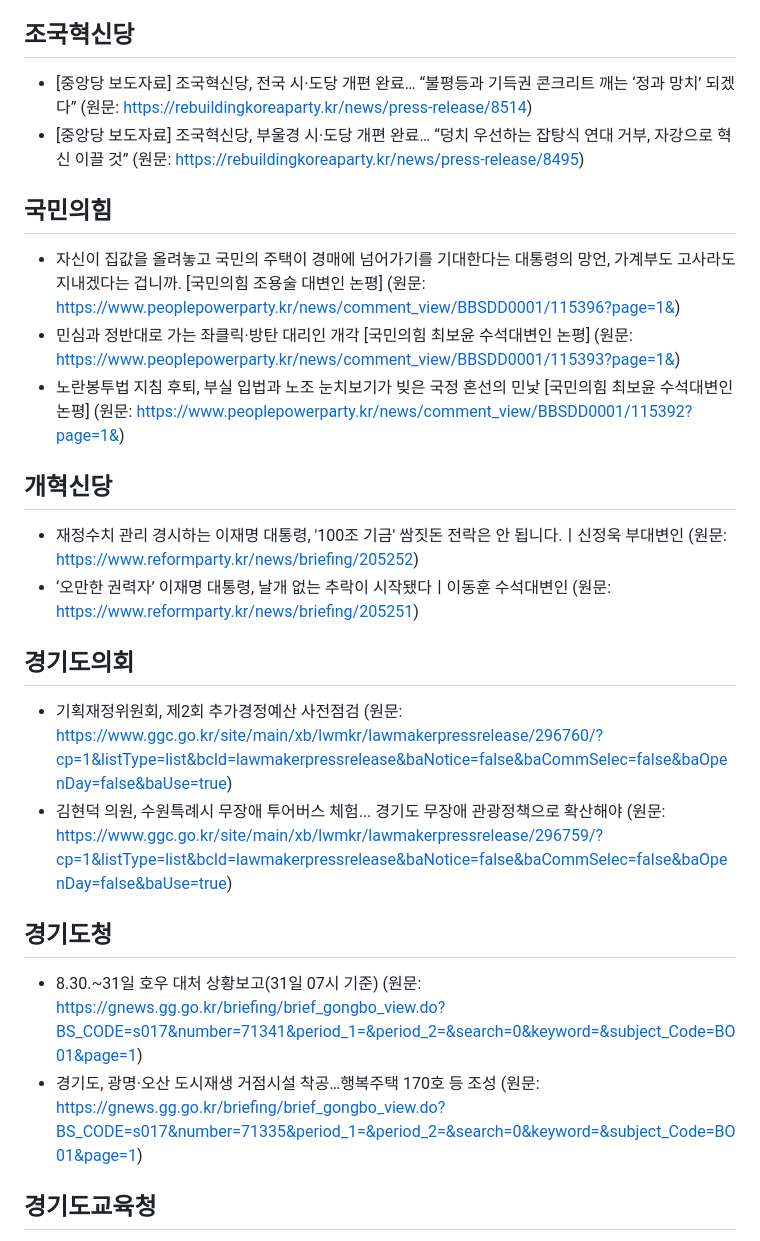
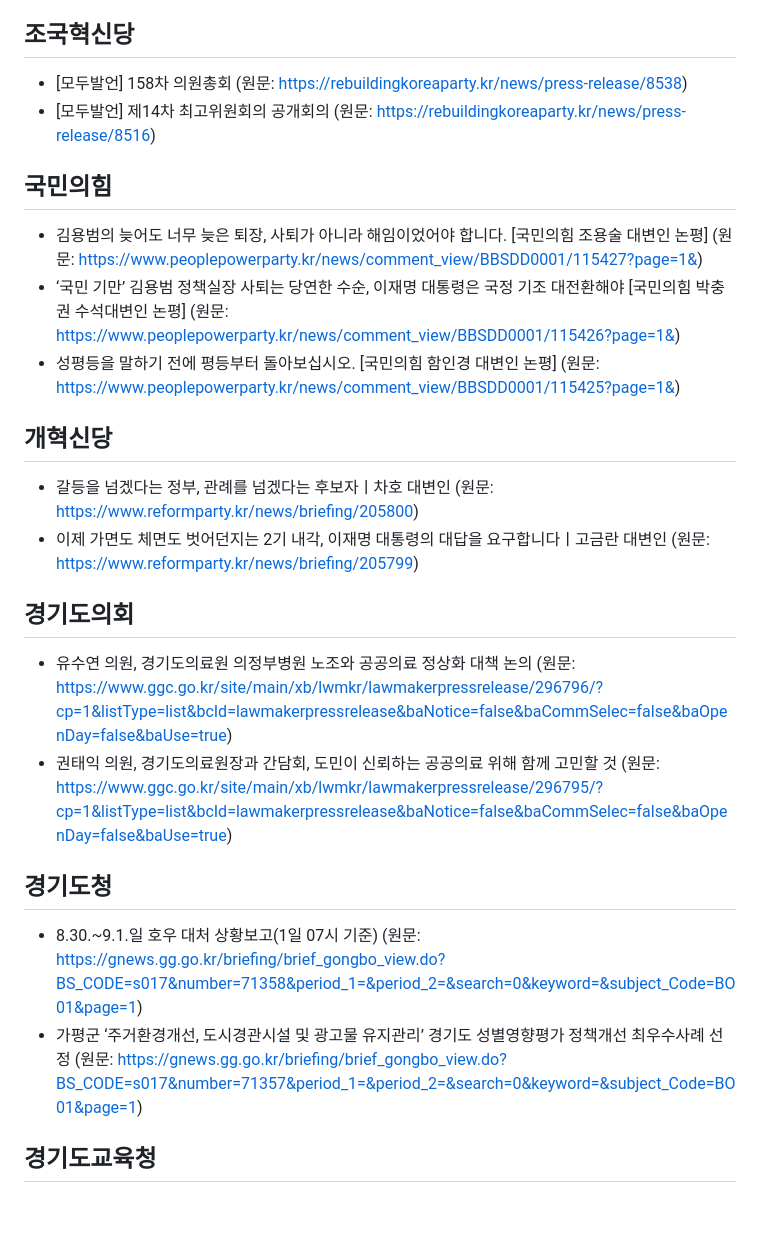
Before and after one commit to hy9510-collab/party-briefing, a Markdown page: 정당정책_오늘내용.md, the part around one of its changes. Rendered like a GitHub page; blank space fills up the shorter version.

Commit message:
auto: 2026-09-01 브리핑 갱신

```diff
--- a/정당정책_오늘내용.md
+++ b/정당정책_오늘내용.md
@@ -28,24 +28,24 @@
 - [임세은 선임부대변인] 언론의 검증을 소송으로 ‘입틀막’ 하려는 오세훈 시장, 서울시 예산이 개인 쌈지돈입니까 (원문: https://theminjoo.kr/main/sub/news/view.php?sno=0&brd=11&post=1219067&search=)
 
 ## 조국혁신당
-- [중앙당 보도자료] 조국혁신당, 전국 시·도당 개편 완료… “불평등과 기득권 콘크리트 깨는 ‘정과 망치’ 되겠다” (원문: https://rebuildingkoreaparty.kr/news/press-release/8514)
-- [중앙당 보도자료] 조국혁신당, 부울경 시·도당 개편 완료… “덩치 우선하는 잡탕식 연대 거부, 자강으로 혁신 이끌 것” (원문: https://rebuildingkoreaparty.kr/news/press-release/8495)
+- [모두발언] 158차 의원총회 (원문: https://rebuildingkoreaparty.kr/news/press-release/8538)
+- [모두발언] 제14차 최고위원회의 공개회의 (원문: https://rebuildingkoreaparty.kr/news/press-release/8516)
 
 ## 국민의힘
-- 자신이 집값을 올려놓고 국민의 주택이 경매에 넘어가기를 기대한다는 대통령의 망언, 가계부도 고사라도 지내겠다는 겁니까. [국민의힘 조용술 대변인 논평] (원문: https://www.peoplepowerparty.kr/news/comment_view/BBSDD0001/115396?page=1&)
-- 민심과 정반대로 가는 좌클릭·방탄 대리인 개각 [국민의힘 최보윤 수석대변인 논평] (원문: https://www.peoplepowerparty.kr/news/comment_view/BBSDD0001/115393?page=1&)
-- 노란봉투법 지침 후퇴, 부실 입법과 노조 눈치보기가 빚은 국정 혼선의 민낯 [국민의힘 최보윤 수석대변인 논평] (원문: https://www.peoplepowerparty.kr/news/comment_view/BBSDD0001/115392?page=1&)
+- 김용범의 늦어도 너무 늦은 퇴장, 사퇴가 아니라 해임이었어야 합니다. [국민의힘 조용술 대변인 논평] (원문: https://www.peoplepowerparty.kr/news/comment_view/BBSDD0001/115427?page=1&)
+- ‘국민 기만’ 김용범 정책실장 사퇴는 당연한 수순, 이재명 대통령은 국정 기조 대전환해야 [국민의힘 박충권 수석대변인 논평] (원문: https://www.peoplepowerparty.kr/news/comment_view/BBSDD0001/115426?page=1&)
+- 성평등을 말하기 전에 평등부터 돌아보십시오. [국민의힘 함인경 대변인 논평] (원문: https://www.peoplepowerparty.kr/news/comment_view/BBSDD0001/115425?page=1&)
 
 ## 개혁신당
-- 재정수치 관리 경시하는 이재명 대통령, '100조 기금' 쌈짓돈 전락은 안 됩니다.ㅣ신정욱 부대변인 (원문: https://www.reformparty.kr/news/briefing/205252)
-- ‘오만한 권력자’ 이재명 대통령, 날개 없는 추락이 시작됐다ㅣ이동훈 수석대변인 (원문: https://www.reformparty.kr/news/briefing/205251)
+- 갈등을 넘겠다는 정부, 관례를 넘겠다는 후보자ㅣ차호 대변인 (원문: https://www.reformparty.kr/news/briefing/205800)
+- 이제 가면도 체면도 벗어던지는 2기 내각, 이재명 대통령의 대답을 요구합니다ㅣ고금란 대변인 (원문: https://www.reformparty.kr/news/briefing/205799)
 
 ## 경기도의회
-- 기획재정위원회, 제2회 추가경정예산 사전점검 (원문: https://www.ggc.go.kr/site/main/xb/lwmkr/lawmakerpressrelease/296760/?cp=1&listType=list&bcId=lawmakerpressrelease&baNotice=false&baCommSelec=false&baOpenDay=false&baUse=true)
-- 김현덕 의원, 수원특례시 무장애 투어버스 체험... 경기도 무장애 관광정책으로 확산해야 (원문: https://www.ggc.go.kr/site/main/xb/lwmkr/lawmakerpressrelease/296759/?cp=1&listType=list&bcId=lawmakerpressrelease&baNotice=false&baCommSelec=false&baOpenDay=false&baUse=true)
+- 유수연 의원, 경기도의료원 의정부병원 노조와 공공의료 정상화 대책 논의 (원문: https://www.ggc.go.kr/site/main/xb/lwmkr/lawmakerpressrelease/296796/?cp=1&listType=list&bcId=lawmakerpressrelease&baNotice=false&baCommSelec=false&baOpenDay=false&baUse=true)
+- 권태익 의원, 경기도의료원장과 간담회, 도민이 신뢰하는 공공의료 위해 함께 고민할 것 (원문: https://www.ggc.go.kr/site/main/xb/lwmkr/lawmakerpressrelease/296795/?cp=1&listType=list&bcId=lawmakerpressrelease&baNotice=false&baCommSelec=false&baOpenDay=false&baUse=true)
 
 ## 경기도청
-- 8.30.~31일 호우 대처 상황보고(31일 07시 기준) (원문: https://gnews.gg.go.kr/briefing/brief_gongbo_view.do?BS_CODE=s017&number=71341&period_1=&period_2=&search=0&keyword=&subject_Code=BO01&page=1)
-- 경기도, 광명·오산 도시재생 거점시설 착공…행복주택 170호 등 조성 (원문: https://gnews.gg.go.kr/briefing/brief_gongbo_view.do?BS_CODE=s017&number=71335&period_1=&period_2=&search=0&keyword=&subject_Code=BO01&page=1)
+- 8.30.~9.1.일 호우 대처 상황보고(1일 07시 기준) (원문: https://gnews.gg.go.kr/briefing/brief_gongbo_view.do?BS_CODE=s017&number=71358&period_1=&period_2=&search=0&keyword=&subject_Code=BO01&page=1)
+- 가평군 ‘주거환경개선, 도시경관시설 및 광고물 유지관리’ 경기도 성별영향평가 정책개선 최우수사례 선정 (원문: https://gnews.gg.go.kr/briefing/brief_gongbo_view.do?BS_CODE=s017&number=71357&period_1=&period_2=&search=0&keyword=&subject_Code=BO01&page=1)
 
 ## 경기도교육청
```
Also changed, not shown: other parts of 정당정책_오늘내용.md (+7 -7 lines).
